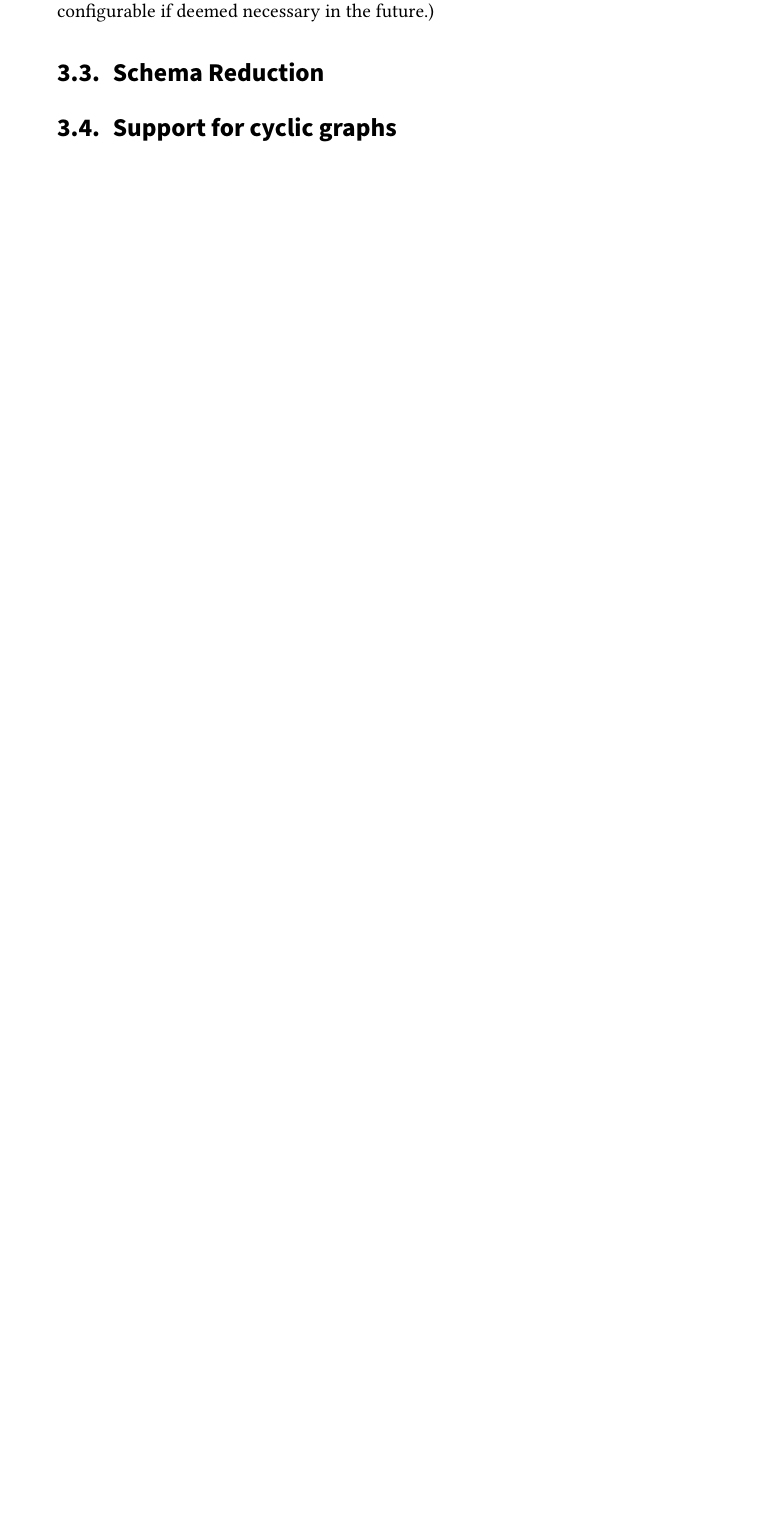
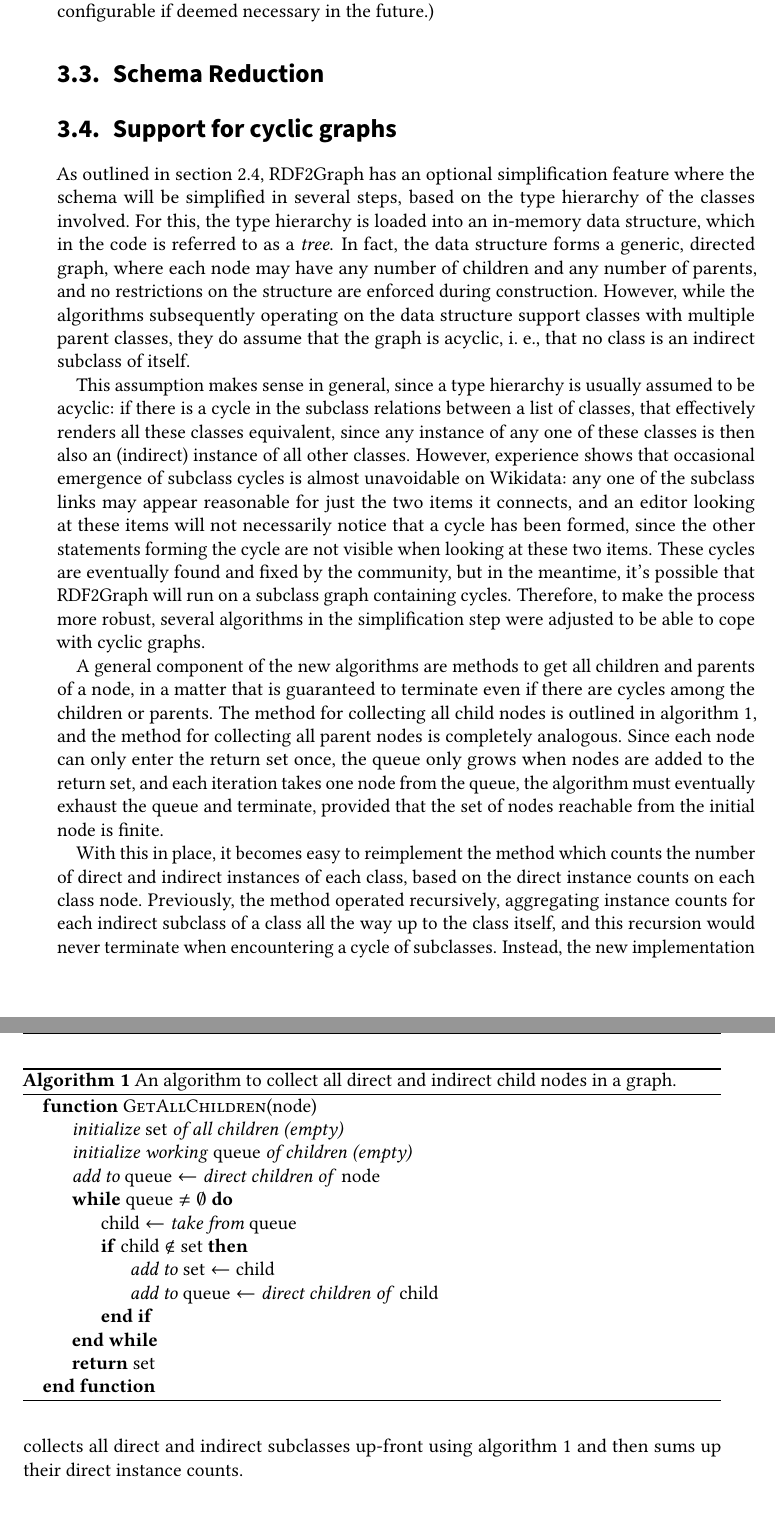
Before and after one commit to lucaswerkmeister/master-thesis, a LaTeX thesis (thesis.tex, which reads sections/content.tex): part of page 25 of 39 before the commit and two parts of pages 25 and 26 of 39 after it, the two joined at a grey line, cut so that both start at the same text, the shorter picture padded with empty space. Compiled offline with pdfLaTeX.

Commit message:
Start Support for cyclic graphs
Not done yet (see the TODO at the end), but I think I’m done for today.

```diff
--- a/sections/content.tex
+++ b/sections/content.tex
@@ -154,6 +154,82 @@ and could also be made configurable if deemed necessary in the future.) % TODO l
 % TODO find a better title for this section
 \section{Support for cyclic graphs}
 \label{sec:RDF2Graph+Wikidata:cyclic-graphs}
+% TODO this whole section mixes parent/child and parent class / subclass terminology :/
+
+As outlined in \cref{sec:Background:RDF2Graph}, % TODO style?
+RDF2Graph has an optional simplification feature
+where the schema will be simplified in several steps,
+based on the type hierarchy of the classes involved.
+For this, the type hierarchy is loaded into an in-memory data structure,
+which in the code is referred to as a \emph{tree}.
+In fact, the data structure forms a generic, directed graph,
+where each node may have any number of children and any number of parents,
+and no restrictions on the structure are enforced during construction.
+However, while the algorithms subsequently operating on the data structure support classes with multiple parent classes,
+they do assume that the graph is acyclic,
+i.~e., that no class is an indirect subclass of itself.
+
+This assumption makes sense in general,
+since a type hierarchy is usually assumed to be acyclic:
+if there is a cycle in the subclass relations between a list of classes,
+that effectively renders all these classes equivalent,
+since any instance of any one of these classes is then also an (indirect) instance of all other classes.
+However, experience shows % TODO “experience shows” sounds extremely dodgy
+that occasional emergence of subclass cycles is almost unavoidable on Wikidata:
+any one of the subclass links may appear reasonable for just the two items it connects,
+and an editor looking at these items will not necessarily notice that a cycle has been formed,
+since the other statements forming the cycle are not visible when looking at these two items.
+These cycles are eventually found and fixed by the community,
+but in the meantime, it’s possible that RDF2Graph will run on a subclass graph containing cycles.
+% TODO example? https://www.wikidata.org/wiki/Special:Diff/735108434
+Therefore, to make the process more robust, % TODO “the process” is probably a weasel word here
+several algorithms in the simplification step were adjusted to be able to cope with cyclic graphs.
+% TODO explain why we even bother with this:
+% though the results *in the cycle* may be nonsensical, the rest of the schema should not be affected
+
+A general component of the new algorithms are methods to get all children and parents of a node,
+in a matter that is guaranteed to terminate even if there are cycles among the children or parents.
+The method for collecting all child nodes is outlined in \cref{alg:GetAllChildren},
+and the method for collecting all parent nodes is completely analogous.
+Since each node can only enter the return set once,
+the queue only grows when nodes are added to the return set,
+and each iteration takes one node from the queue,
+the algorithm must eventually exhaust the queue and terminate,
+provided that the set of nodes reachable from the initial node is finite.
+% TODO should this be a more formal proof?
+
+% TODO it feels highly unlikely that this algorithm doesn’t have some existing name
+\begin{algorithm}
+  \begin{algorithmic}
+    \Function{GetAllChildren}{node}
+    \State $\Instruction{initialize \Variable{set} of all children (empty)}$
+    \State $\Instruction{initialize working \Variable{queue} of children (empty)}$
+    \State $\Instruction{add to \Variable{queue}} \gets \Instruction{direct children of \Variable{node}}$
+    \While{$\Variable{queue} \neq \emptyset$}
+    \State $\Variable{child} \gets \Instruction{take from \Variable{queue}}$
+    \If{$\Variable{child} \not\in \Variable{set}$}
+    \State $\Instruction{add to \Variable{set}} \gets \Variable{child}$
+    \State $\Instruction{add to \Variable{queue}} \gets \Instruction{direct children of \Variable{child}}$
+    \EndIf
+    \EndWhile
+    \State \Return $\Instruction{\Variable{set}}$
+    \EndFunction
+  \end{algorithmic}
+  \caption{An algorithm to collect all direct and indirect child nodes in a graph.}
+  \label{alg:GetAllChildren}
+\end{algorithm}
+
+With this in place,
+it becomes easy to reimplement the method which counts the number of direct and indirect instances of each class,
+based on the direct instance counts on each class node.
+Previously, the method operated recursively,
+aggregating instance counts for each indirect subclass of a class
+all the way up to the class itself,
+and this recursion would never terminate when encountering a cycle of subclasses.
+Instead, the new implementation collects all direct and indirect subclasses up-front using \cref{alg:GetAllChildren}
+and then sums up their direct instance counts.
+
+% TODO fixes for simplifyStep3, simplifyStep4, markParentList, hasParent
 
 % TODO find a better title for this chapter
 \chapter{The Wikidata ShEx Inference Tool}
```
